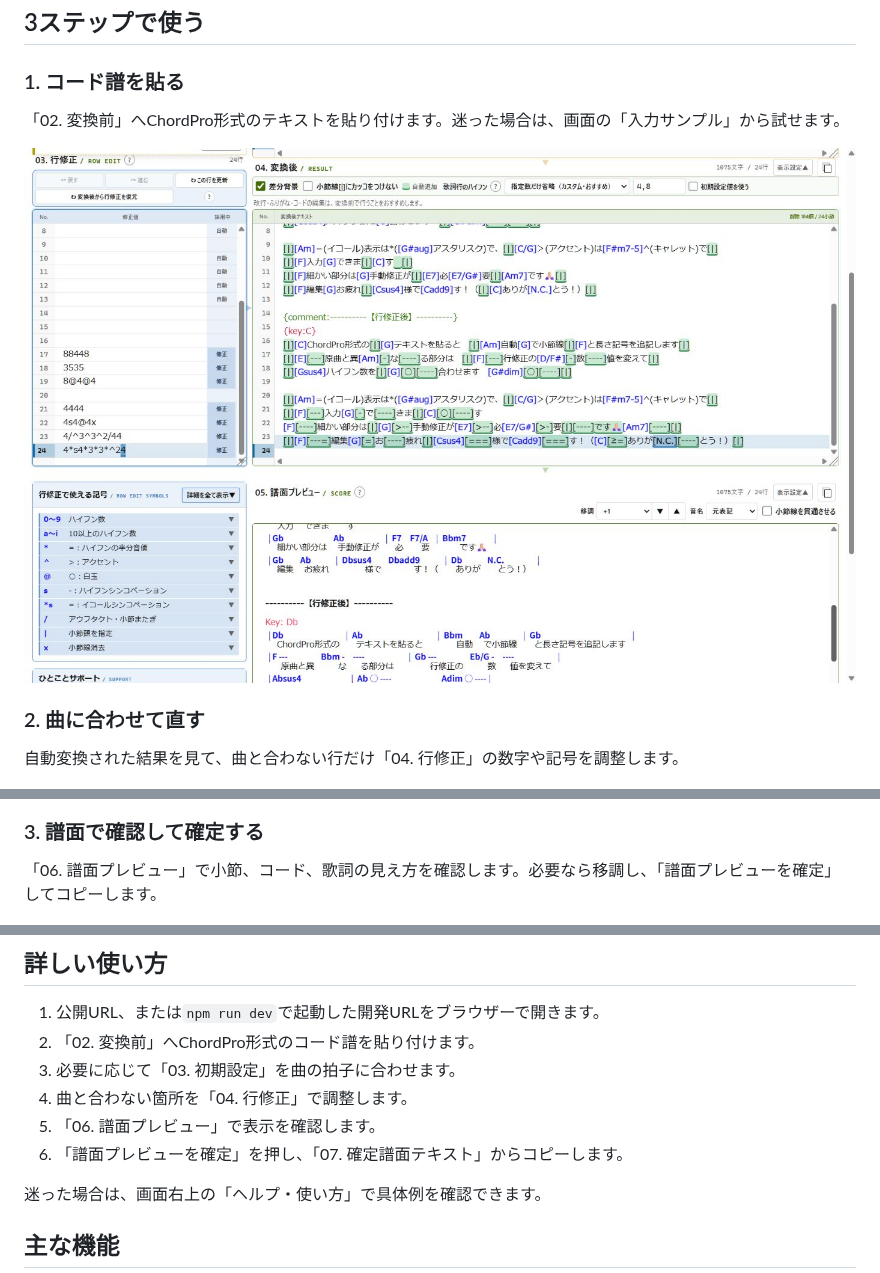
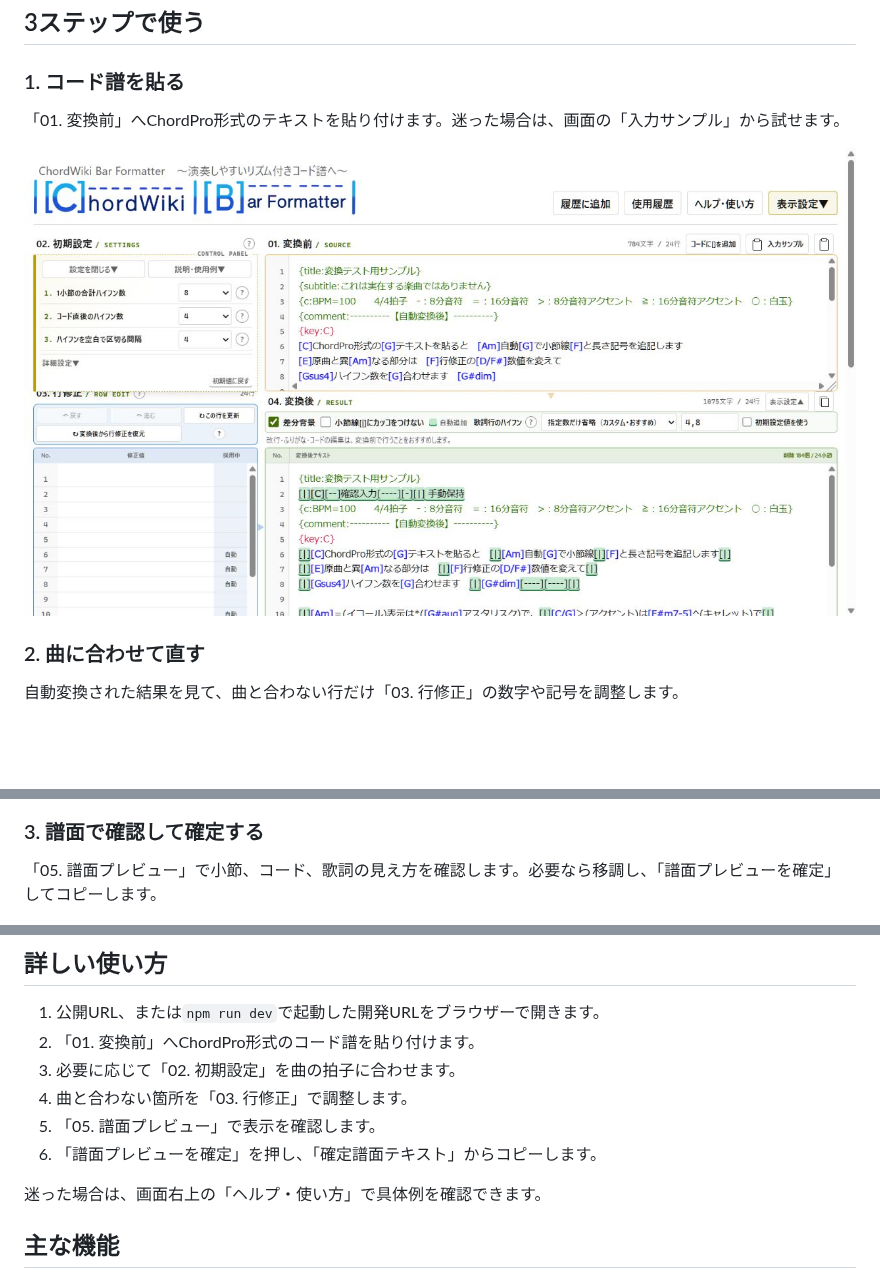
Before and after one commit to mapida222/ChordWiki-Bar-Formatter, a Markdown page: README.md, 3 parts joined by grey strips. Rendered like a GitHub page; pictures changed too: docs/images/readme-conversion.png; blank space fills up the shorter version.

```diff
--- a/README.md
+++ b/README.md
@@ -39,19 +39,19 @@ ChordPro形式のコード譜へ、**小節線と音の長さを表す記号を
 
 ### 1. コード譜を貼る
 
-「02. 変換前」へChordPro形式のテキストを貼り付けます。迷った場合は、画面の「入力サンプル」から試せます。
+「01. 変換前」へChordPro形式のテキストを貼り付けます。迷った場合は、画面の「入力サンプル」から試せます。
 
 ![コード譜を貼り付けた変換画面](docs/images/readme-conversion.png)
 
 ### 2. 曲に合わせて直す
 
-自動変換された結果を見て、曲と合わない行だけ「04. 行修正」の数字や記号を調整します。
+自動変換された結果を見て、曲と合わない行だけ「03. 行修正」の数字や記号を調整します。
 
 ![行修正と変換結果](docs/images/readme-row-edit.png)
 
 ### 3. 譜面で確認して確定する
 
-「06. 譜面プレビュー」で小節、コード、歌詞の見え方を確認します。必要なら移調し、「譜面プレビューを確定」してコピーします。
+「05. 譜面プレビュー」で小節、コード、歌詞の見え方を確認します。必要なら移調し、「譜面プレビューを確定」してコピーします。
 
 ![ChordWiki形式の譜面プレビュー](docs/images/readme-score-preview.png)
 
@@ -64,11 +64,11 @@ ChordPro形式のコード譜へ、**小節線と音の長さを表す記号を
 ## 詳しい使い方
 
 1. 公開URL、または`npm run dev`で起動した開発URLをブラウザーで開きます。
-2. 「02. 変換前」へChordPro形式のコード譜を貼り付けます。
-3. 必要に応じて「03. 初期設定」を曲の拍子に合わせます。
-4. 曲と合わない箇所を「04. 行修正」で調整します。
-5. 「06. 譜面プレビュー」で表示を確認します。
-6. 「譜面プレビューを確定」を押し、「07. 確定譜面テキスト」からコピーします。
+2. 「01. 変換前」へChordPro形式のコード譜を貼り付けます。
+3. 必要に応じて「02. 初期設定」を曲の拍子に合わせます。
+4. 曲と合わない箇所を「03. 行修正」で調整します。
+5. 「05. 譜面プレビュー」で表示を確認します。
+6. 「譜面プレビューを確定」を押し、「確定譜面テキスト」からコピーします。
 
 迷った場合は、画面右上の「ヘルプ・使い方」で具体例を確認できます。
 
```
Also changed, not shown: 4 other files.
